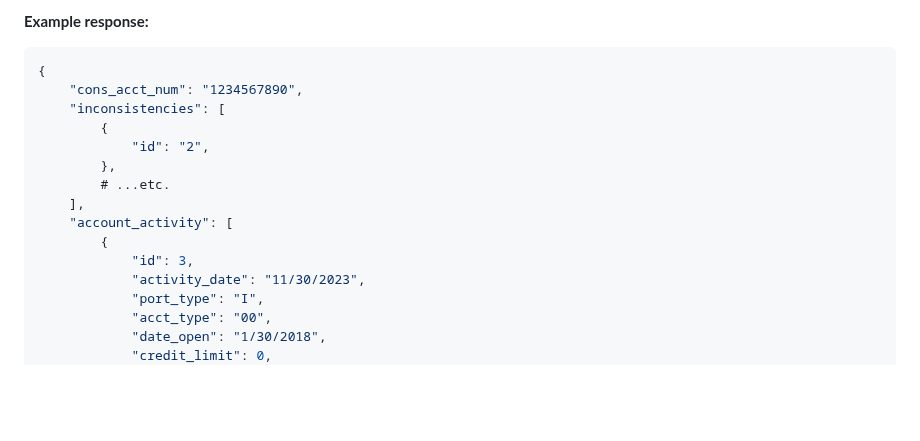
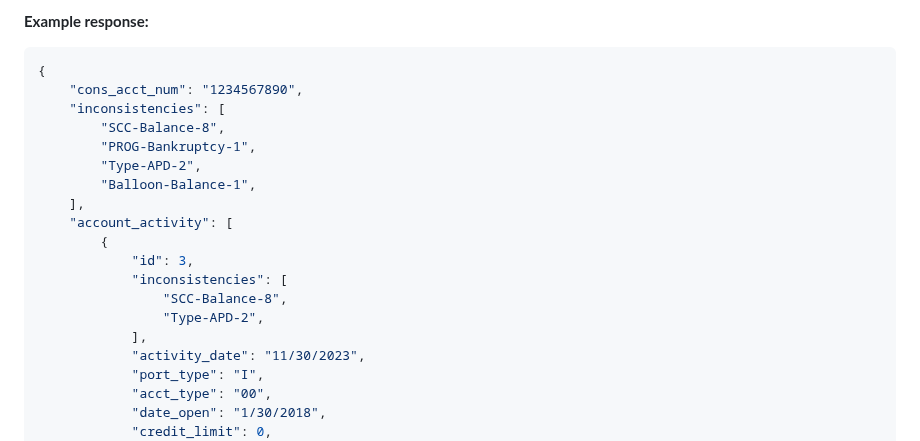
Before and after one commit to cfpb/Metro2, a Markdown page: API.md, the part around the change. GitHub-like rendering; blank space fills up the shorter version.

Commit message:
update API.md with new endpoint specification

```diff
--- a/API.md
+++ b/API.md
@@ -105,14 +105,18 @@ GET - returns a JSON with three fields -`cons_acct_num`,`inconsistencies`, and `
 {
     "cons_acct_num": "1234567890",
     "inconsistencies": [
-        {
-            "id": "2",
-        },
-        # ...etc.
+        "SCC-Balance-8",
+        "PROG-Bankruptcy-1",
+        "Type-APD-2",
+        "Balloon-Balance-1",
     ],
     "account_activity": [
         {
             "id": 3,
+            "inconsistencies": [
+                "SCC-Balance-8",
+                "Type-APD-2",
+            ],
             "activity_date": "11/30/2023",
             "port_type": "I",
             "acct_type": "00",
```
